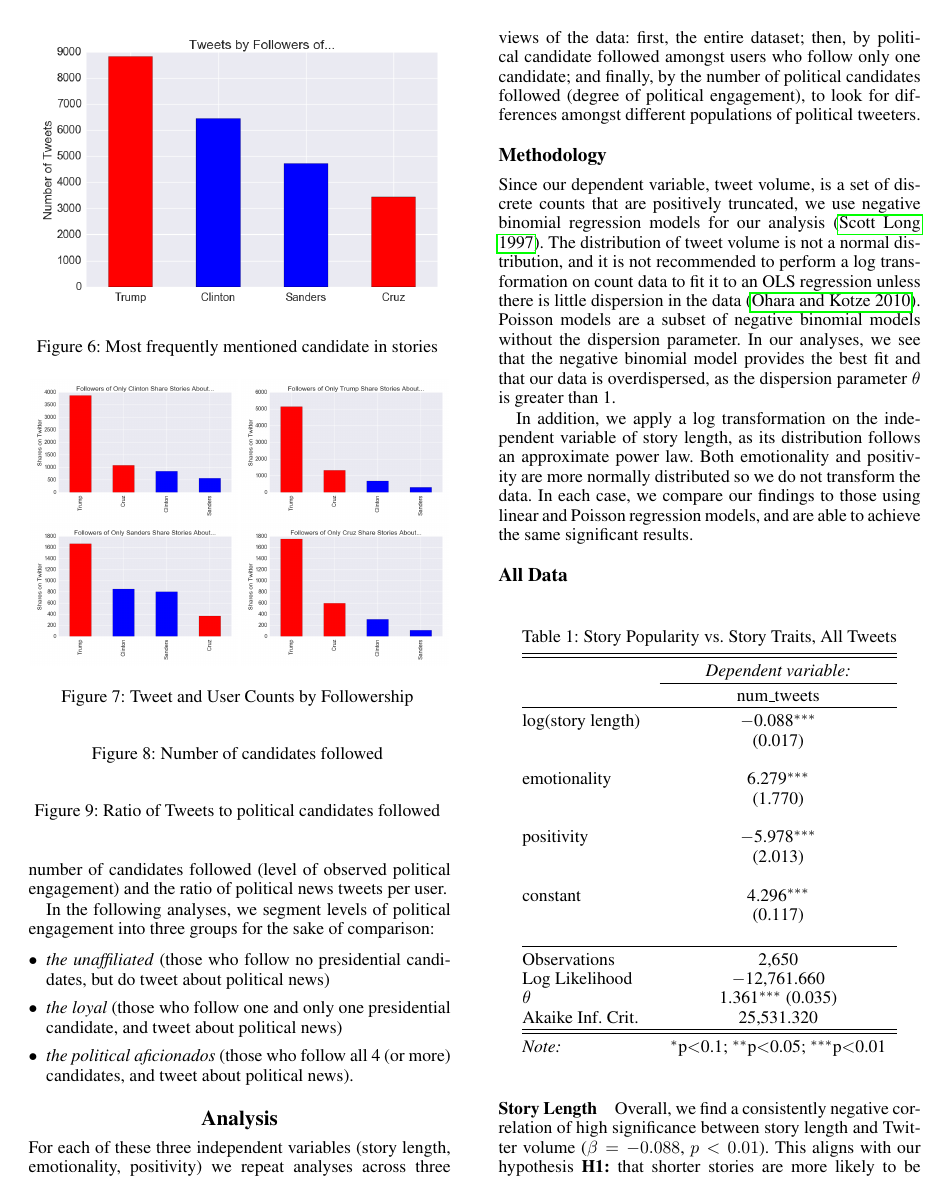
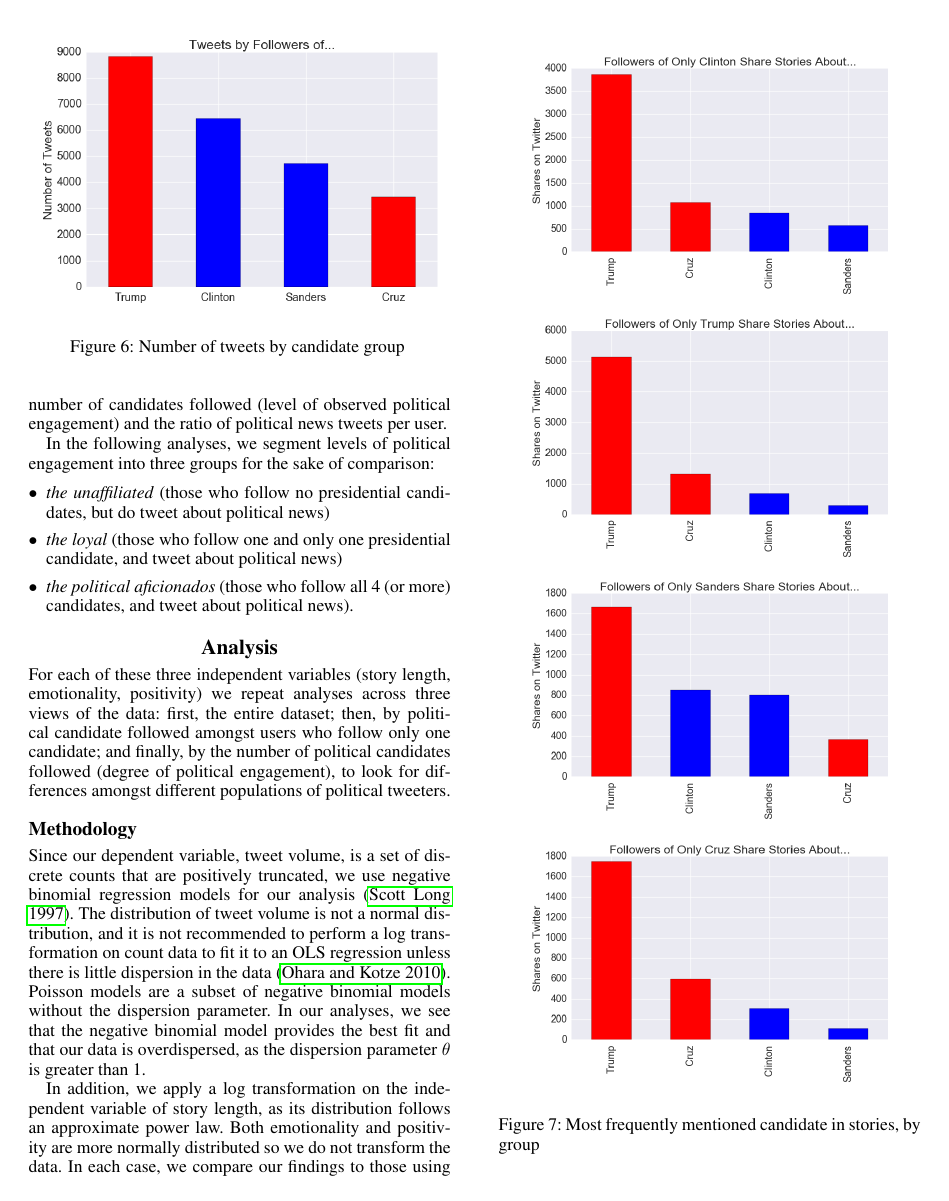
Before and after one commit to sbchou/ICWSM-17, a LaTeX paper (LaTeX/nasty-brutish-short.tex): page 5 of 7 before the commit and page 5 of 8 after it. The pictures show the PDF file LaTeX/nasty-brutish-short.pdf that the author committed with the source.

Commit message:
fix political engagement figs

```diff
--- a/LaTeX/nasty-brutish-short.tex
+++ b/LaTeX/nasty-brutish-short.tex
@@ -291,21 +291,22 @@ Trump's free media advantage becomes clear when looking at the \emph{volume} of
 \begin{figure}[t!]
 \centering
   \includegraphics[width=\columnwidth]{tweets-by-candid}
-  \caption{Most frequently mentioned candidate in stories
+  \caption{Number of tweets by candidate group
     \label{fig:tweets-by-candid}}
 \end{figure}
 
-We also observe the nature of the content being shared by each group. Again, across all four segments, Republican candidate Trump leads the top number of mentions in stories shared.
+We also observe the nature of the content being shared by each group. Again, across all four segments, Republican candidate Trump leads the top number of mentions in stories shared (see figure \ref{fig:users-tweets-by-candid}).
+
 
 %% Most popular mentioned candidate by ea. camp
-\begin{figure}[t!]
+\begin{figure}[htbp!]
 \centering
- \includegraphics[width=0.49\columnwidth]{clinton-camp-shares}
- \includegraphics[width=0.49\columnwidth]{trump-camp-shares}
- \includegraphics[width=0.49\columnwidth]{sanders-camp-shares}
- \includegraphics[width=0.49\columnwidth]{cruz-camp-shares}
+ \includegraphics[width=0.9\columnwidth]{clinton-camp-shares}
+ \includegraphics[width=0.9\columnwidth]{trump-camp-shares}
+ \includegraphics[width=0.9\columnwidth]{sanders-camp-shares}
+ \includegraphics[width=0.9\columnwidth]{cruz-camp-shares}
   %\includegraphics[width=0.32\columnwidth]{location_study2}
-  \caption{Tweet and User Counts by Followership
+  \caption{Most frequently mentioned candidate in stories, by group
     \label{fig:users-tweets-by-candid}}
 \end{figure}
 
@@ -319,22 +320,25 @@ We also observe the nature of the content being shared by each group. Again, acr
 % * Most mentioned candid in each camp
 
 
+
 \begin{figure}[t!]
 \centering
-  \includegraphics[width=1.0\columnwidth]{candid-ct}
-  \caption{Number of candidates followed
-    \label{fig:candid-ct}}
+  \includegraphics[width=1.0\columnwidth]{users-vs-engagement}
+  \caption{Number of users by level of political engagement
+    \label{fig:users-vs-engagement}}
+\end{figure}
+
+
+\begin{figure}[t!]
+\centering
+  \includegraphics[width=1.0\columnwidth]{tweet-ratio-vs-engagement}
+  \caption{Tweets per user by level of political engagement
+    \label{fig:tweet-ratio-engagement}}
 \end{figure}
 
 36\% of Twitter users in our dataset follow none of the four political candidates, followed by 31\% who follow one candidate, 20\% who follow two, and 13\% who follow three or more candidates.
 
 
-\begin{figure}[t!]
-\centering
-  \includegraphics[width=1.0\columnwidth]{tweets-by-candid-ct}
-  \caption{Ratio of Tweets to political candidates followed
-    \label{fig:candid-ct}}
-\end{figure}
 
 We see a negative curvlinear relationship between the number of candidates followed (level of observed political engagement) and the ratio of political news tweets per user.
 
```
Also changed, not shown: LaTeX/images/tweet-ratio-vs-engagement.png (added), LaTeX/images/users-vs-engagement.png (added), LaTeX/nasty-brutish-short.pdf, LaTeX/nasty-brutish-short.tex (2 more changed lines), 2 other files.
